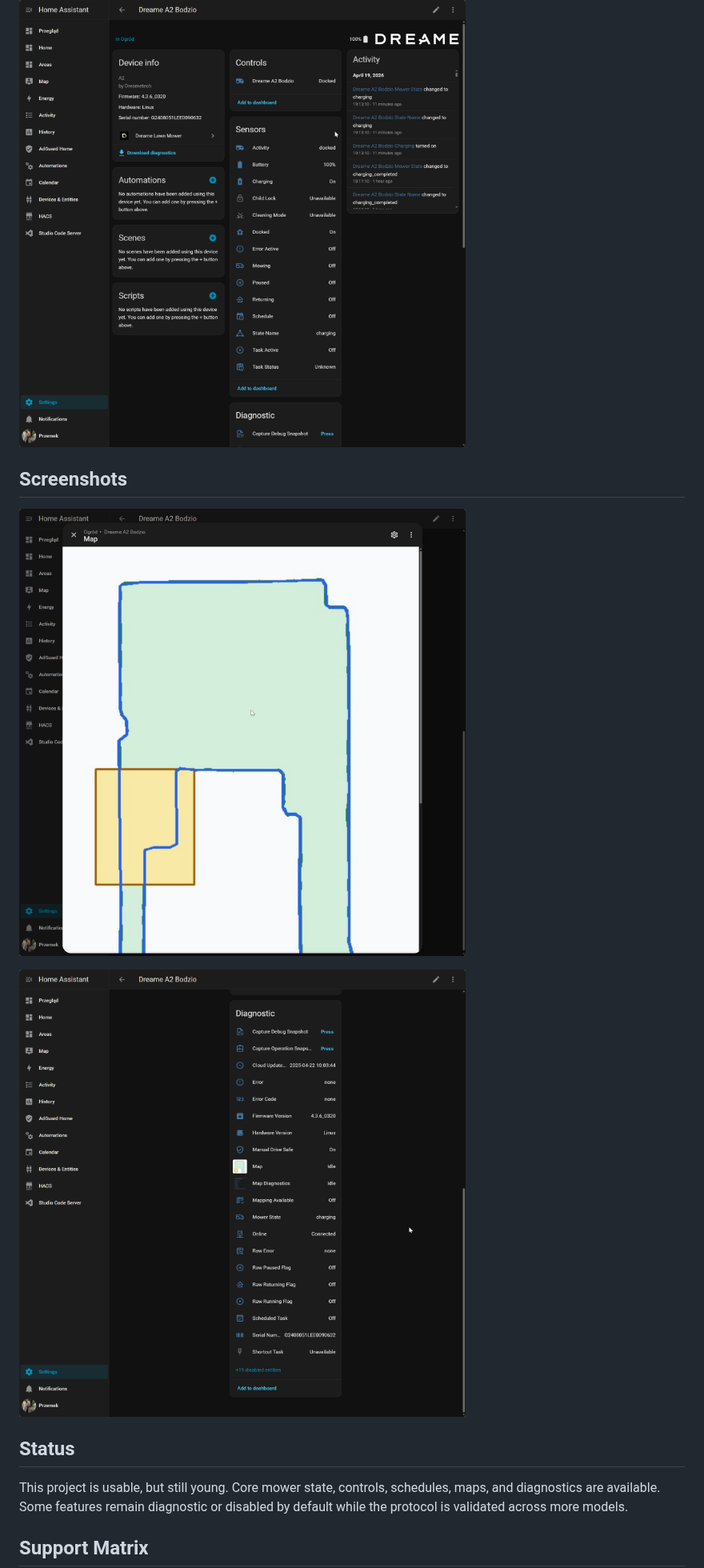
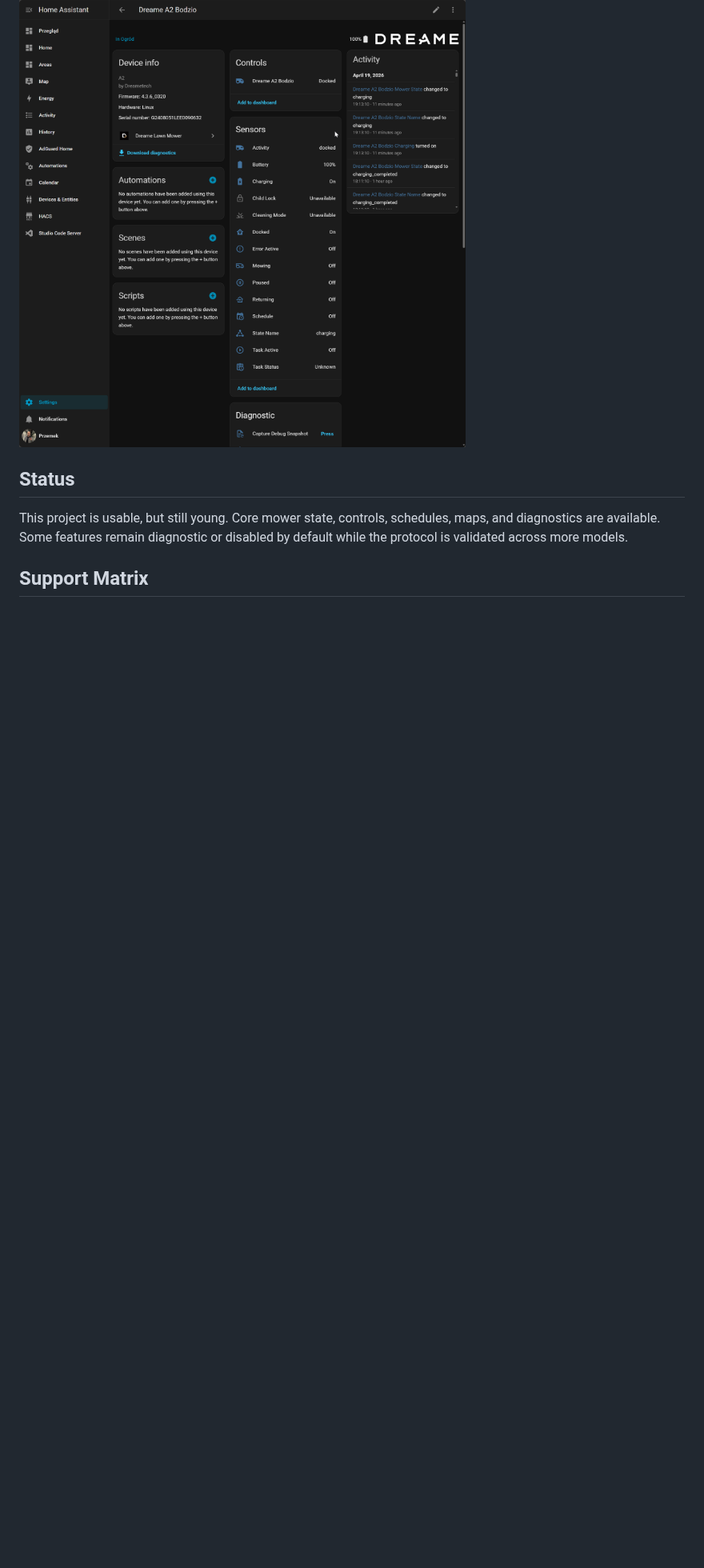
Before and after one commit to EvotecIT/homeassistant-dreamelawnmower, a Markdown page: README.md, the part around one of its changes. Shown at 80% size. Drawn GitHub-style; blank space fills up the shorter version.

```diff
--- a/README.md
+++ b/README.md
@@ -13,11 +33,5 @@ conservative with anything that can move the mower or change mower settings.
 
 ![Dreame Lawn Mower device overview](assets/dreame-lawn-mower-overview.png)
-
-## Screenshots
-
-![Rendered mower map](assets/dreame-lawn-mower-map.png)
-
-![Diagnostics and map entities](assets/dreame-lawn-mower-diagnostics.png)
 
 ## Status
 
```
Also changed, not shown: other parts of README.md (+40 -4 lines), assets/dreame-lawn-mower-hero-card.png (added), assets/dreame-lawn-mower-hero-map.png (added), 10 other files.
